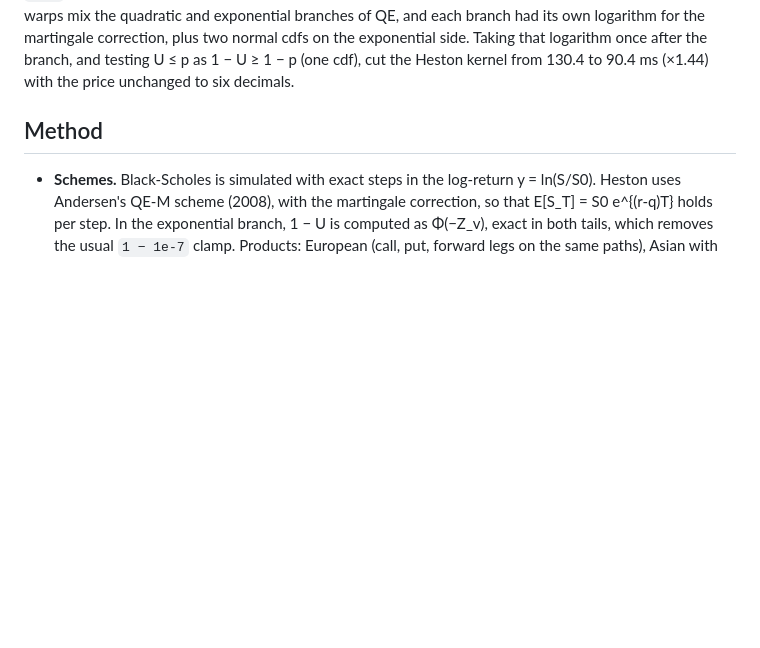
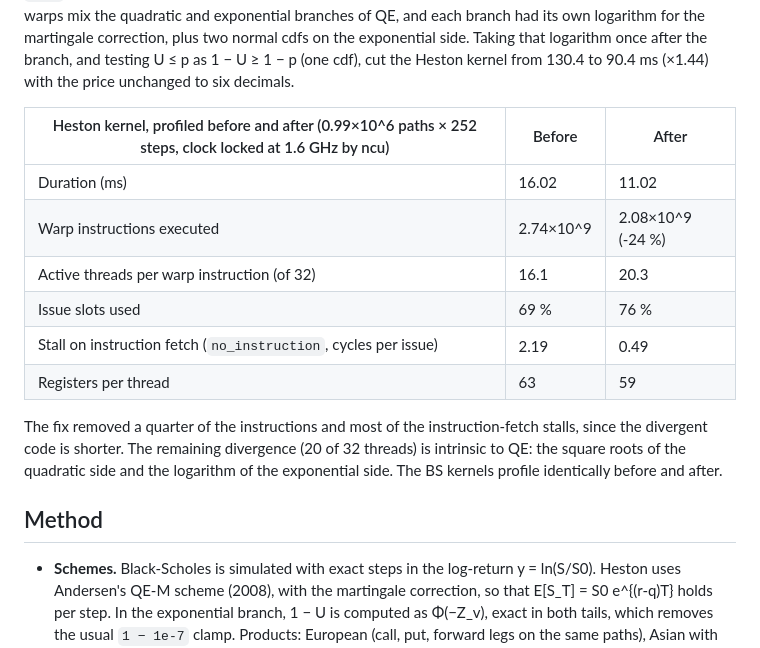
Before and after one commit to Luca-CS/option-pricing-lab, a Markdown page: cuda/README.md, the part around the change. Drawn GitHub-style; blank space fills up the shorter version.

Commit message:
Add the after-fix Nsight Compute profile of the Heston kernel

```diff
--- a/cuda/README.md
+++ b/cuda/README.md
@@ -97,6 +97,19 @@ cut. The Heston kernel showed **16 active threads per warp out of 32**. Most war
 exponential branches of QE, and each branch had its own logarithm for the martingale correction, plus two normal
 cdfs on the exponential side. Taking that logarithm once after the branch, and testing U ≤ p as 1 − U ≥ 1 − p
 (one cdf), cut the Heston kernel from 130.4 to 90.4 ms (×1.44) with the price unchanged to six decimals.
+
+| Heston kernel, profiled before and after (0.99×10^6 paths × 252 steps, clock locked at 1.6 GHz by ncu) | Before | After |
+|---|---|---|
+| Duration (ms) | 16.02 | 11.02 |
+| Warp instructions executed | 2.74×10^9 | 2.08×10^9 (-24 %) |
+| Active threads per warp instruction (of 32) | 16.1 | 20.3 |
+| Issue slots used | 69 % | 76 % |
+| Stall on instruction fetch (`no_instruction`, cycles per issue) | 2.19 | 0.49 |
+| Registers per thread | 63 | 59 |
+
+The fix removed a quarter of the instructions and most of the instruction-fetch stalls, since the divergent code
+is shorter. The remaining divergence (20 of 32 threads) is intrinsic to QE: the square roots of the quadratic side
+and the logarithm of the exponential side. The BS kernels profile identically before and after.
 
 ## Method
 
```
